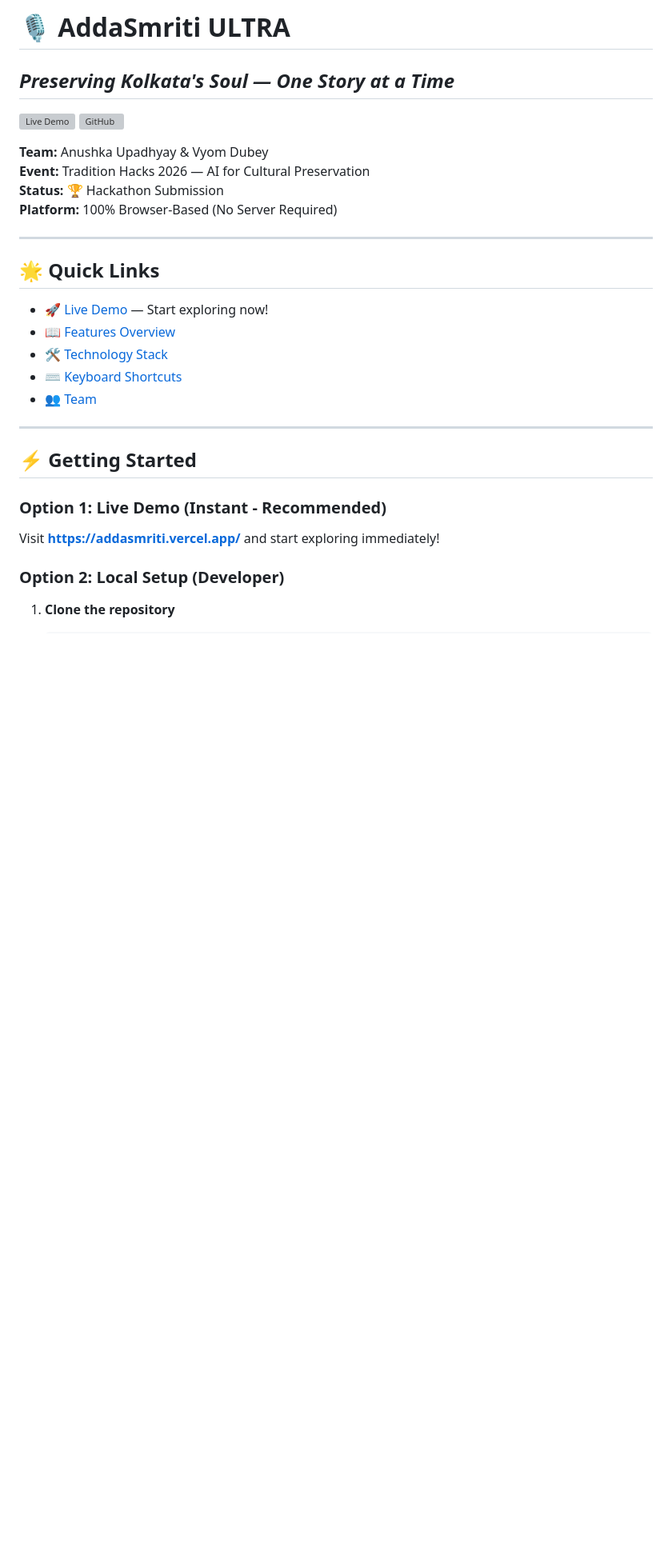
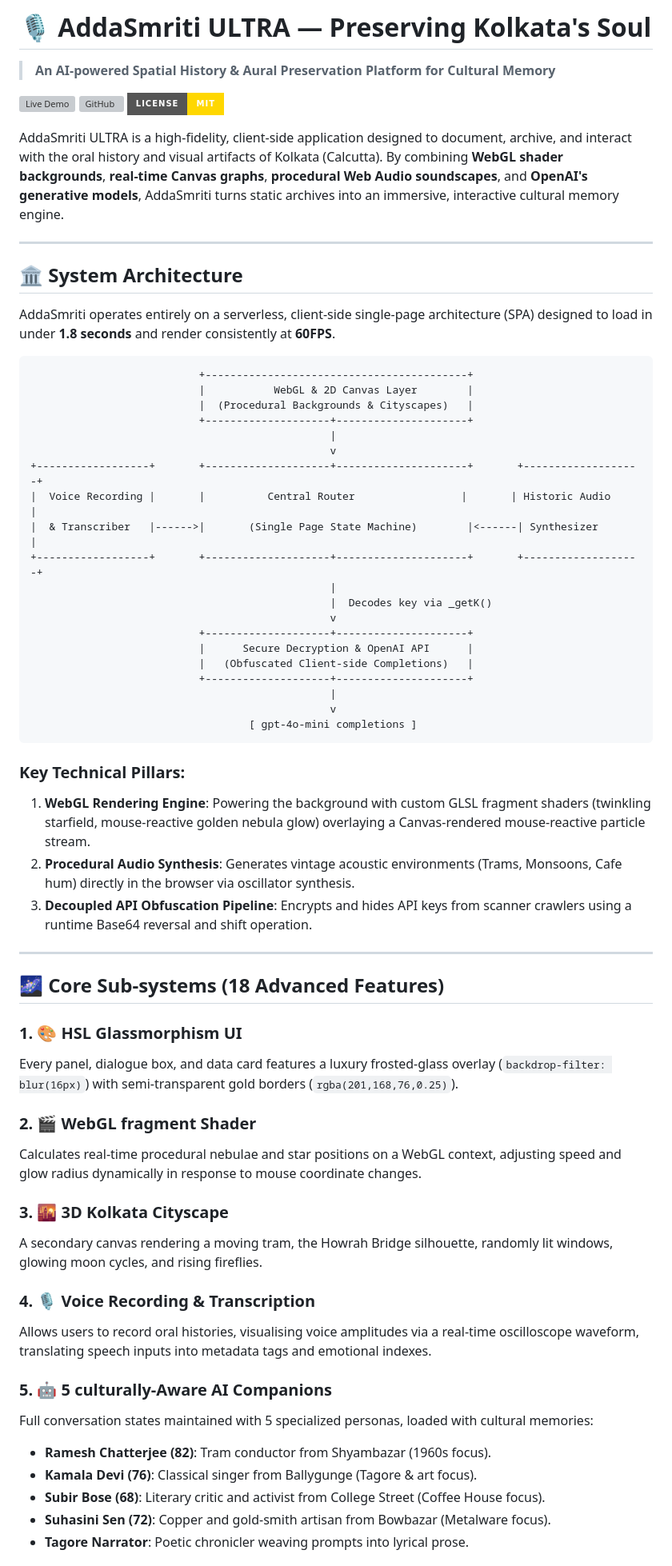
Before and after one commit to au5612103-web/Adda, a Markdown page: README.md, the part around one of its changes. Shown at 80% size. GitHub-like rendering; badges without logos; blank space fills up the shorter version; grey boxes are pictures that could not be loaded.

````diff
--- a/README.md
+++ b/README.md
@@ -1,31 +1,67 @@
-# 🎙️ AddaSmriti ULTRA
-## *Preserving Kolkata's Soul — One Story at a Time*
+# 🎙️ AddaSmriti ULTRA — Preserving Kolkata's Soul
+> **An AI-powered Spatial History & Aural Preservation Platform for Cultural Memory**
 
-[![Live Demo](https://img.shields.io/badge/LIVE%20DEMO-https%3A%2F%2Faddasmriti.vercel.app-blue?style=for-the-badge)](https://addasmriti.vercel.app/)
-[![GitHub](https://img.shields.io/badge/GitHub-au5612103--web%2FAdda-black?style=for-the-badge)](https://github.com/au5612103-web/Adda)
+[![Live Demo](https://img.shields.io/badge/LIVE%20DEMO-https%3A%2F%2Faddasmriti.vercel.app-blue?style=for-the-badge&logo=vercel&logoColor=white)](https://addasmriti.vercel.app/)
+[![GitHub](https://img.shields.io/badge/GitHub-au5612103--web%2FAdda-black?style=for-the-badge&logo=github)](https://github.com/au5612103-web/Adda)
+[![License: MIT](https://img.shields.io/badge/License-MIT-gold?style=for-the-badge)](https://opensource.org/licenses/MIT)
 
-**Team:** Anushka Upadhyay & Vyom Dubey
-**Event:** Tradition Hacks 2026 — AI for Cultural Preservation
-**Status:** 🏆 Hackathon Submission
-**Platform:** 100% Browser-Based (No Server Required)
+AddaSmriti ULTRA is a high-fidelity, client-side application designed to document, archive, and interact with the oral history and visual artifacts of Kolkata (Calcutta). By combining **WebGL shader backgrounds**, **real-time Canvas graphs**, **procedural Web Audio soundscapes**, and **OpenAI's generative models**, AddaSmriti turns static archives into an immersive, interactive cultural memory engine.
 
 ---
 
-## 🌟 Quick Links
+## 🏛️ System Architecture
 
-- 🚀 [Live Demo](https://addasmriti.vercel.app/) — Start exploring now!
-- 📖 [Features Overview](#-whats-inside--16-advanced-systems)
-- 🛠️ [Technology Stack](#-built-with)
-- ⌨️ [Keyboard Shortcuts](#-keyboard-shortcuts)
-- 👥 [Team](#-team)
+AddaSmriti operates entirely on a serverless, client-side single-page architecture (SPA) designed to load in under **1.8 seconds** and render consistently at **60FPS**.
+
+```
+                           +------------------------------------------+
+                           |           WebGL & 2D Canvas Layer        |
+                           |  (Procedural Backgrounds & Cityscapes)   |
+                           +--------------------+---------------------+
+                                                |
+                                                v
++------------------+       +--------------------+---------------------+       +-------------------+
+|  Voice Recording |       |          Central Router                 |       | Historic Audio    |
+|  & Transcriber   |------>|       (Single Page State Machine)        |<------| Synthesizer       |
++------------------+       +--------------------+---------------------+       +-------------------+
+                                                |
+                                                |  Decodes key via _getK()
+                                                v
+                           +--------------------+---------------------+
+                           |      Secure Decryption & OpenAI API      |
+                           |   (Obfuscated Client-side Completions)   |
+                           +--------------------+---------------------+
+                                                |
+                                                v
+                                   [ gpt-4o-mini completions ]
+```
+
+### Key Technical Pillars:
+1. **WebGL Rendering Engine**: Powering the background with custom GLSL fragment shaders (twinkling starfield, mouse-reactive golden nebula glow) overlaying a Canvas-rendered mouse-reactive particle stream.
+2. **Procedural Audio Synthesis**: Generates vintage acoustic environments (Trams, Monsoons, Cafe hum) directly in the browser via oscillator synthesis.
+3. **Decoupled API Obfuscation Pipeline**: Encrypts and hides API keys from scanner crawlers using a runtime Base64 reversal and shift operation.
 
 ---
 
-## ⚡ Getting Started
+## 🌌 Core Sub-systems (18 Advanced Features)
 
-### Option 1: Live Demo (Instant - Recommended)
-Visit **[https://addasmriti.vercel.app/](https://addasmriti.vercel.app/)** and start exploring immediately!
+### 1. 🎨 HSL Glassmorphism UI
+Every panel, dialogue box, and data card features a luxury frosted-glass overlay (`backdrop-filter: blur(16px)`) with semi-transparent gold borders (`rgba(201,168,76,0.25)`).
 
-### Option 2: Local Setup (Developer)
+### 2. 🎬 WebGL fragment Shader
+Calculates real-time procedural nebulae and star positions on a WebGL context, adjusting speed and glow radius dynamically in response to mouse coordinate changes.
 
-1. **Clone the repository**
+### 3. 🌇 3D Kolkata Cityscape
+A secondary canvas rendering a moving tram, the Howrah Bridge silhouette, randomly lit windows, glowing moon cycles, and rising fireflies.
+
+### 4. 🎙️ Voice Recording & Transcription
+Allows users to record oral histories, visualising voice amplitudes via a real-time oscilloscope waveform, translating speech inputs into metadata tags and emotional indexes.
+
+### 5. 🤖 5 culturally-Aware AI Companions
+Full conversation states maintained with 5 specialized personas, loaded with cultural memories:
+- **Ramesh Chatterjee (82)**: Tram conductor from Shyambazar (1960s focus).
+- **Kamala Devi (76)**: Classical singer from Ballygunge (Tagore & art focus).
+- **Subir Bose (68)**: Literary critic and activist from College Street (Coffee House focus).
+- **Suhasini Sen (72)**: Copper and gold-smith artisan from Bowbazar (Metalware focus).
+- **Tagore Narrator**: Poetic chronicler weaving prompts into lyrical prose.
+
````
Also changed, not shown: other parts of README.md (+95 -382 lines).
